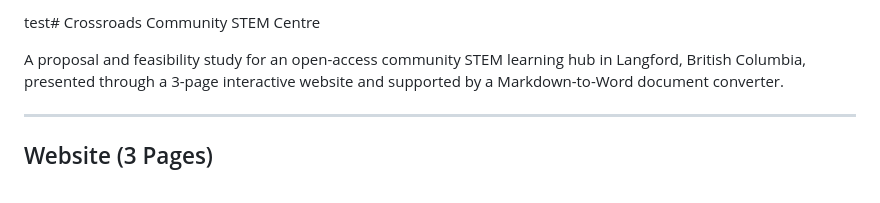
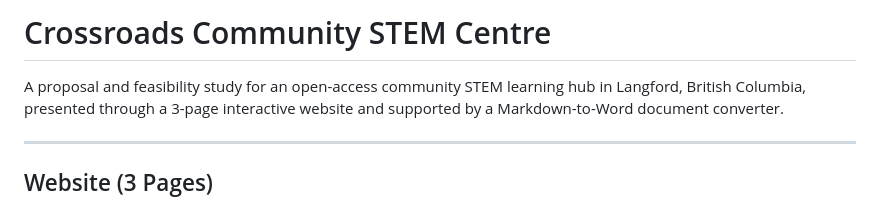
Before and after one commit to zixxenK/zixxenK.github.io, a Markdown page: README.md, the part around the change. Rendered like a GitHub page.

```diff
--- a/README.md
+++ b/README.md
@@ -1,4 +1,4 @@
-test# Crossroads Community STEM Centre
+# Crossroads Community STEM Centre
 
 A proposal and feasibility study for an open-access community STEM learning hub in Langford, British Columbia, presented through a 3-page interactive website and supported by a Markdown-to-Word document converter.
 
```
